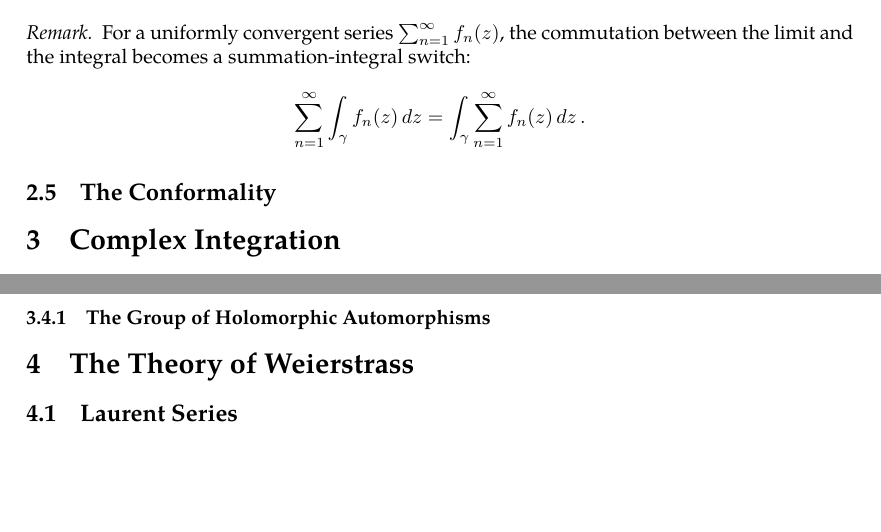
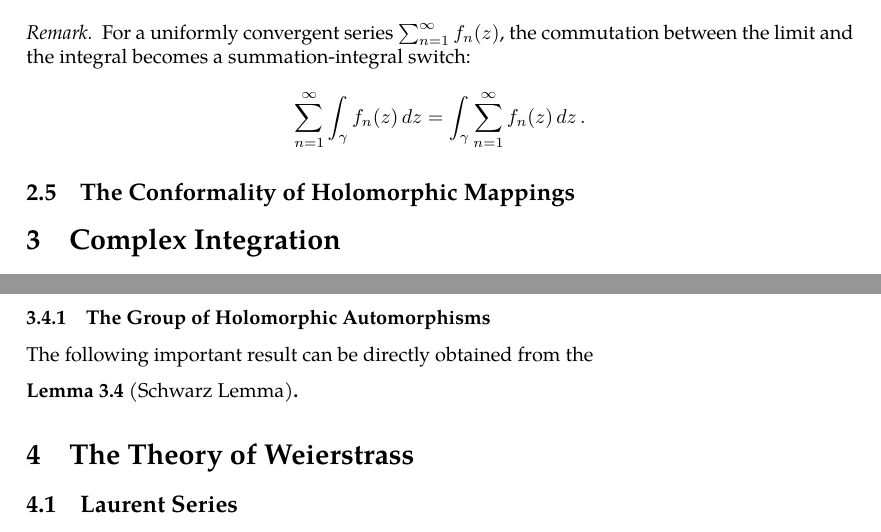
Before and after one commit to slipperking/complex-analysis-latex, a LaTeX document (main.tex): two parts of pages 20 and 46 of 46 before the commit and two parts of pages 20 and 46 of 47 after it, joined at a grey line, cut so that both start at the same text, the shorter picture padded with empty space. Compiled offline with pdfLaTeX.

Commit message:
overleaf_to_git (Sat Jun  7 01:58:31 2025 -0700): update main.tex from r8387 to r8391

```diff
--- a/main.tex
+++ b/main.tex
@@ -514,7 +514,7 @@ Lastly, the sufficient criteria to pass a limit through an integral:
     For a uniformly convergent series \(\sum_{n=1}^\infty f_n(z)\), the commutation between the limit and the integral becomes a summation-integral switch:
     \[\sum_{n=1}^\infty\int_{\gamma}f_n(z)\ddz=\int_{\gamma}\sum_{n=1}^\infty f_n(z)\ddz.\]
 \end{remark}
-\subsection{The Conformality}
+\subsection{The Conformality of Holomorphic Mappings}
 \section{Complex Integration}
 It is important to know the differential 2-forms even for a single variable complex function. Consider \(z=x+iy\) and \(\overline{z}=x-iy\). We can then write their corresponding differentials:
 \[\ddz=\ddx+i\ddy,\quad\dd{\overline{z}}=\ddx-i\ddy.\]
@@ -1174,7 +1174,10 @@ This profound result proves that the number of zeros of a holomorphic function e
 \subsection{Further Properties of Holomorphic Functions}
 A useful corollary of \autoref{thm:cauchygoursatformula} is the Maximum Modulus Principle.
 \subsubsection{The Group of Holomorphic Automorphisms}
+The following important result can be directly obtained from the
+\begin{lemma}[Schwarz Lemma]
 
+\end{lemma}
 \section{The Theory of Weierstrass}
 \subsection{Laurent Series}
 Laurent Series are a generalization of Taylor Series specifically for holomorphic functions over a region punctured by a non-removable singularity. Whereas the Taylor Series applies over a disk, the Laurent Series applies over an annulus around the singularity.
```
Also changed, not shown: main.tex (2 more changed lines).
